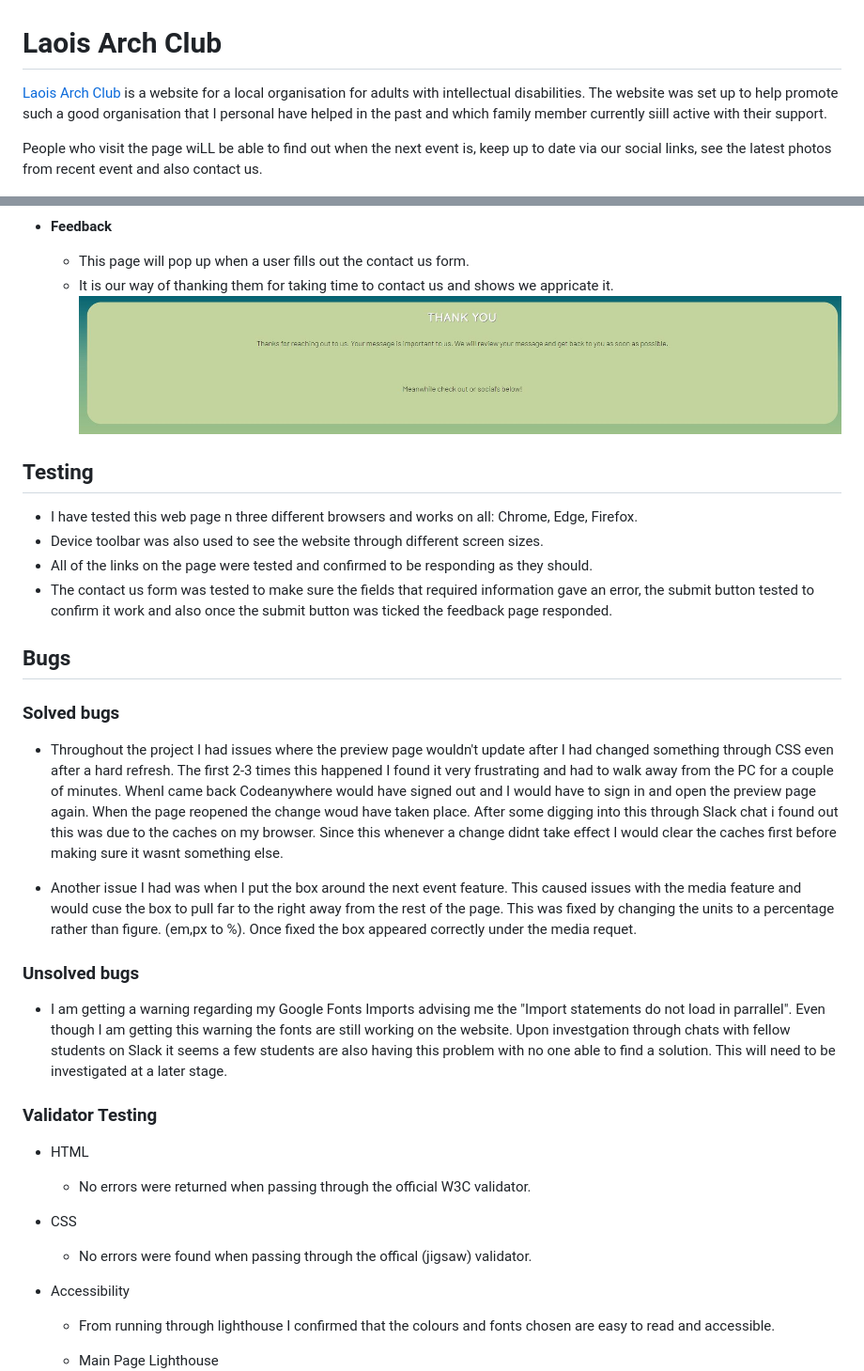
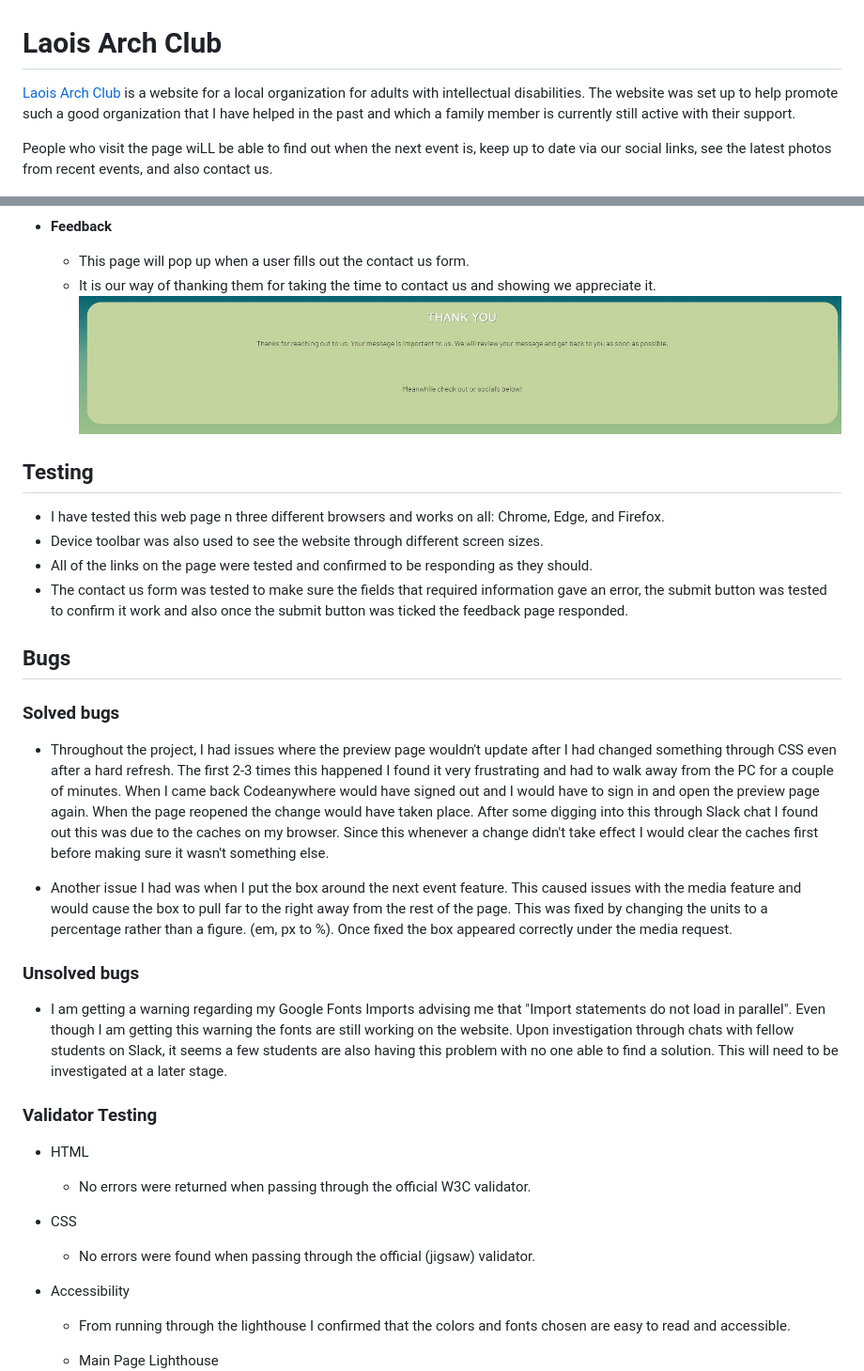
Before and after one commit to Conal2023/LaoisArchClub, a Markdown page: README.md, 2 parts joined by grey strips. Shown: that part at 94% size. Drawn GitHub-style.

Commit message:
fix grammer in read me

```diff
--- a/README.md
+++ b/README.md
@@ -1,8 +1,8 @@
 # Laois Arch Club
 
-[Laois Arch Club](https://conal2023.github.io/LaoisArchClub/) is a website for a local organisation for adults with intellectual disabilities. The website was set up to help promote such a good organisation that I personal have helped in the past and which family member currently siill active with their support.
+[Laois Arch Club](https://conal2023.github.io/LaoisArchClub/) is a website for a local organization for adults with intellectual disabilities. The website was set up to help promote such a good organization that I have helped in the past and which a family member is currently still active with their support.
 
-People who visit the page wiLL be able to find out when the next event is, keep up to date via our social links, see the latest photos from recent event and also contact us.
+People who visit the page wiLL be able to find out when the next event is, keep up to date via our social links, see the latest photos from recent events, and also contact us.
 
 ![Responsive webpage on different screens](docs/screenshots/responsive.JPG)
 
@@ -59,27 +59,27 @@ People who visit the page wiLL be able to find out when the next event is, keep
 - **Feedback**
 
   - This page will pop up when a user fills out the contact us form.
-  - It is our way of thanking them for taking time to contact us and shows we appricate it.
+  - It is our way of thanking them for taking the time to contact us and showing we appreciate it.
     ![Feedback](docs/screenshots/feedback.JPG)
 
 ## Testing
 
-- I have tested this web page n three different browsers and works on all: Chrome, Edge, Firefox.
+- I have tested this web page n three different browsers and works on all: Chrome, Edge, and Firefox.
 - Device toolbar was also used to see the website through different screen sizes.
 - All of the links on the page were tested and confirmed to be responding as they should.
-- The contact us form was tested to make sure the fields that required information gave an error, the submit button tested to confirm it work and also once the submit button was ticked the feedback page responded.
+- The contact us form was tested to make sure the fields that required information gave an error, the submit button was tested to confirm it work and also once the submit button was ticked the feedback page responded.
 
 ## Bugs
 
 ### Solved bugs
 
-- Throughout the project I had issues where the preview page wouldn't update after I had changed something through CSS even after a hard refresh. The first 2-3 times this happened I found it very frustrating and had to walk away from the PC for a couple of minutes. WhenI came back Codeanywhere would have signed out and I would have to sign in and open the preview page again. When the page reopened the change woud have taken place. After some digging into this through Slack chat i found out this was due to the caches on my browser. Since this whenever a change didnt take effect I would clear the caches first before making sure it wasnt something else.
+- Throughout the project, I had issues where the preview page wouldn't update after I had changed something through CSS even after a hard refresh. The first 2-3 times this happened I found it very frustrating and had to walk away from the PC for a couple of minutes. When I came back Codeanywhere would have signed out and I would have to sign in and open the preview page again. When the page reopened the change would have taken place. After some digging into this through Slack chat I found out this was due to the caches on my browser. Since this whenever a change didn't take effect I would clear the caches first before making sure it wasn't something else.
 
-- Another issue I had was when I put the box around the next event feature. This caused issues with the media feature and would cuse the box to pull far to the right away from the rest of the page. This was fixed by changing the units to a percentage rather than figure. (em,px to %). Once fixed the box appeared correctly under the media requet.
+- Another issue I had was when I put the box around the next event feature. This caused issues with the media feature and would cause the box to pull far to the right away from the rest of the page. This was fixed by changing the units to a percentage rather than a figure. (em, px to %). Once fixed the box appeared correctly under the media request.
 
 ### Unsolved bugs
 
-- I am getting a warning regarding my Google Fonts Imports advising me the "Import statements do not load in parrallel". Even though I am getting this warning the fonts are still working on the website. Upon investgation through chats with fellow students on Slack it seems a few students are also having this problem with no one able to find a solution. This will need to be investigated at a later stage.
+- I am getting a warning regarding my Google Fonts Imports advising me that "Import statements do not load in parallel". Even though I am getting this warning the fonts are still working on the website. Upon investigation through chats with fellow students on Slack, it seems a few students are also having this problem with no one able to find a solution. This will need to be investigated at a later stage.
 
 ### Validator Testing
 
@@ -89,11 +89,11 @@ People who visit the page wiLL be able to find out when the next event is, keep
 
 - CSS
 
-  - No errors were found when passing through the offical (jigsaw) validator.
+  - No errors were found when passing through the official (jigsaw) validator.
 
 - Accessibility
 
-  - From running through lighthouse I confirmed that the colours and fonts chosen are easy to read and accessible.
+  - From running through the lighthouse I confirmed that the colors and fonts chosen are easy to read and accessible.
 
   - Main Page Lighthouse
     ![Lighthouse Main Page](docs/screenshots/lighthouse-home.JPG)
```
Also changed, not shown: other parts of README.md (+16 -16 lines).
